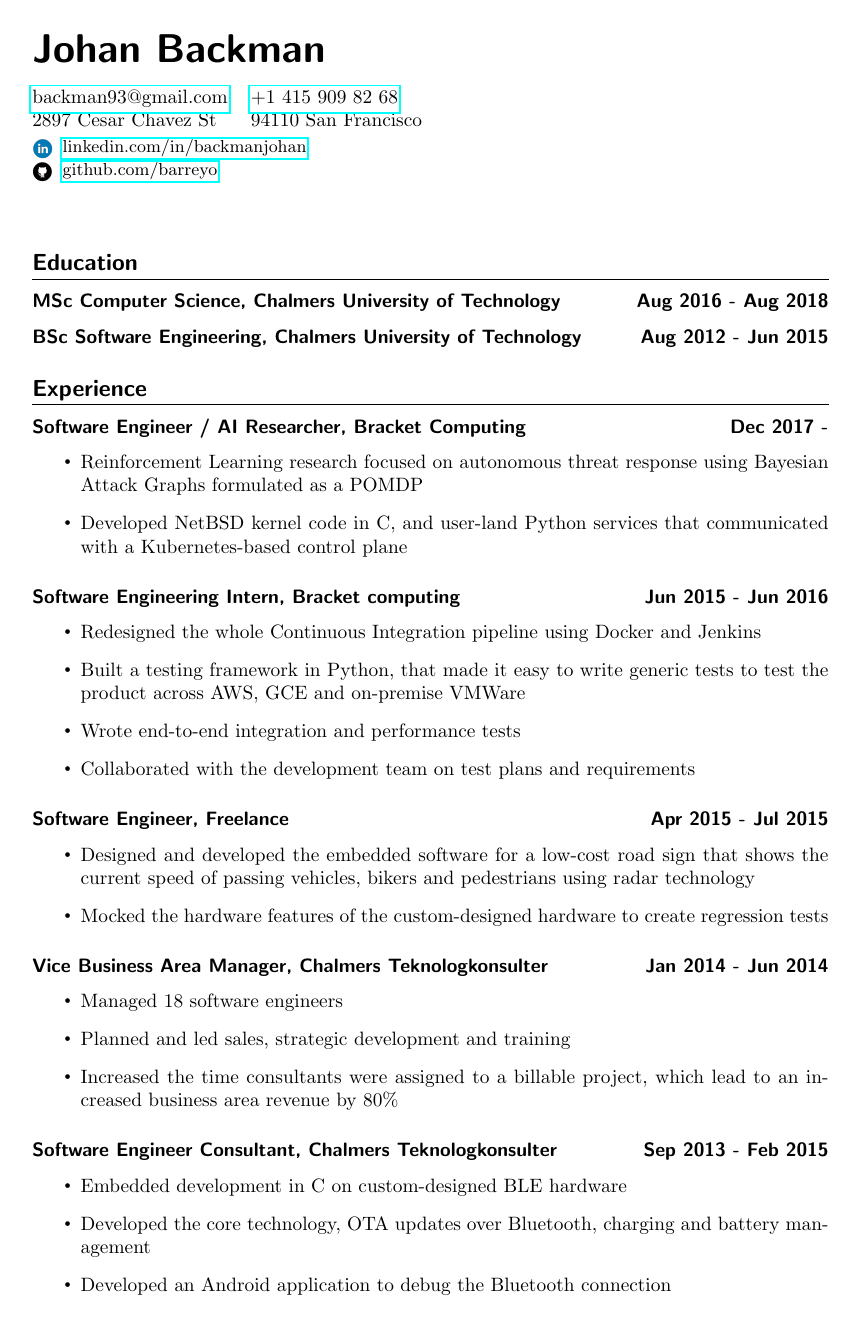
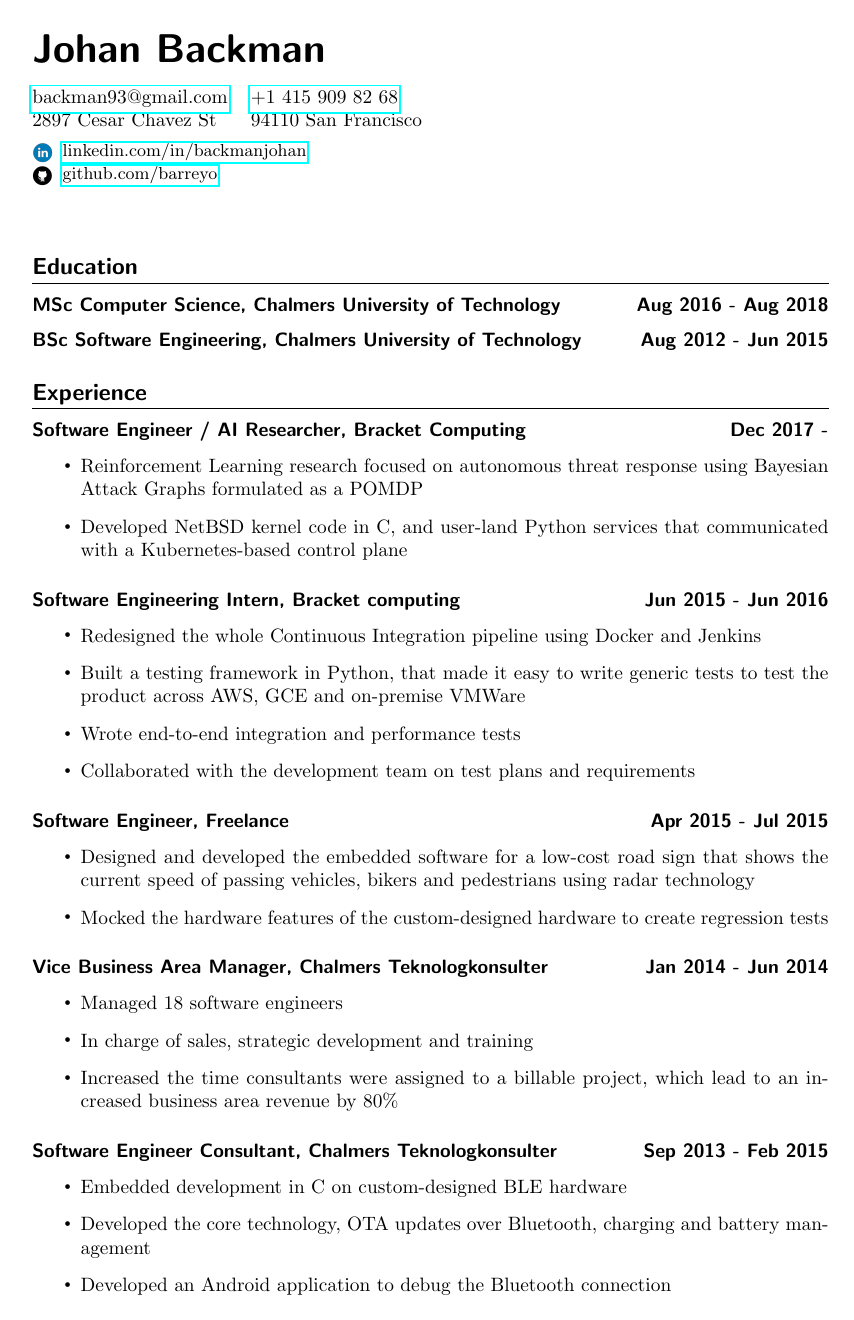
Before and after one commit to barreyo/cv, a LaTeX CV (cv.tex, which reads cv_doc.cls): page 1 of 2. Compiled offline with pdfLaTeX.

Commit message:
Add some spacing

```diff
--- a/cv.tex
+++ b/cv.tex
@@ -18,7 +18,7 @@
  2897 Cesar Chavez St & 94110 San Francisco \\
 \end{tabular}
 
-\vspace{0.05cm}
+\vspace{0.12cm}
 
 \begin{minipage}[c]{0.03\textwidth}
 \includegraphics[scale=0.04]{linkedin}
@@ -80,7 +80,7 @@
 
 \begin{itemize}[label={\tiny\raisebox{1ex}{\textbullet}}]
   \item {Managed 18 software engineers}
-  \item {Planned and led sales, strategic development and training}
+  \item {In charge of sales, strategic development and training}
   \item {Increased the time consultants were assigned to a billable project,
   which lead to an increased business area revenue by 80\%}
 \end{itemize}
--- a/cv_doc.cls
+++ b/cv_doc.cls
@@ -10,6 +10,12 @@
 \pagenumbering{gobble}
 
 \setlength{\parindent}{0pt}
+
+\titleformat{\title}
+  {\large\scshape\raggedright\bf\sffamily}
+  {}{0em}
+  {}
+  [\titlerule]
 
 \titleformat{\section}
   {\large\scshape\raggedright\bf\sffamily}
```
Also changed, not shown: cv.pdf.
